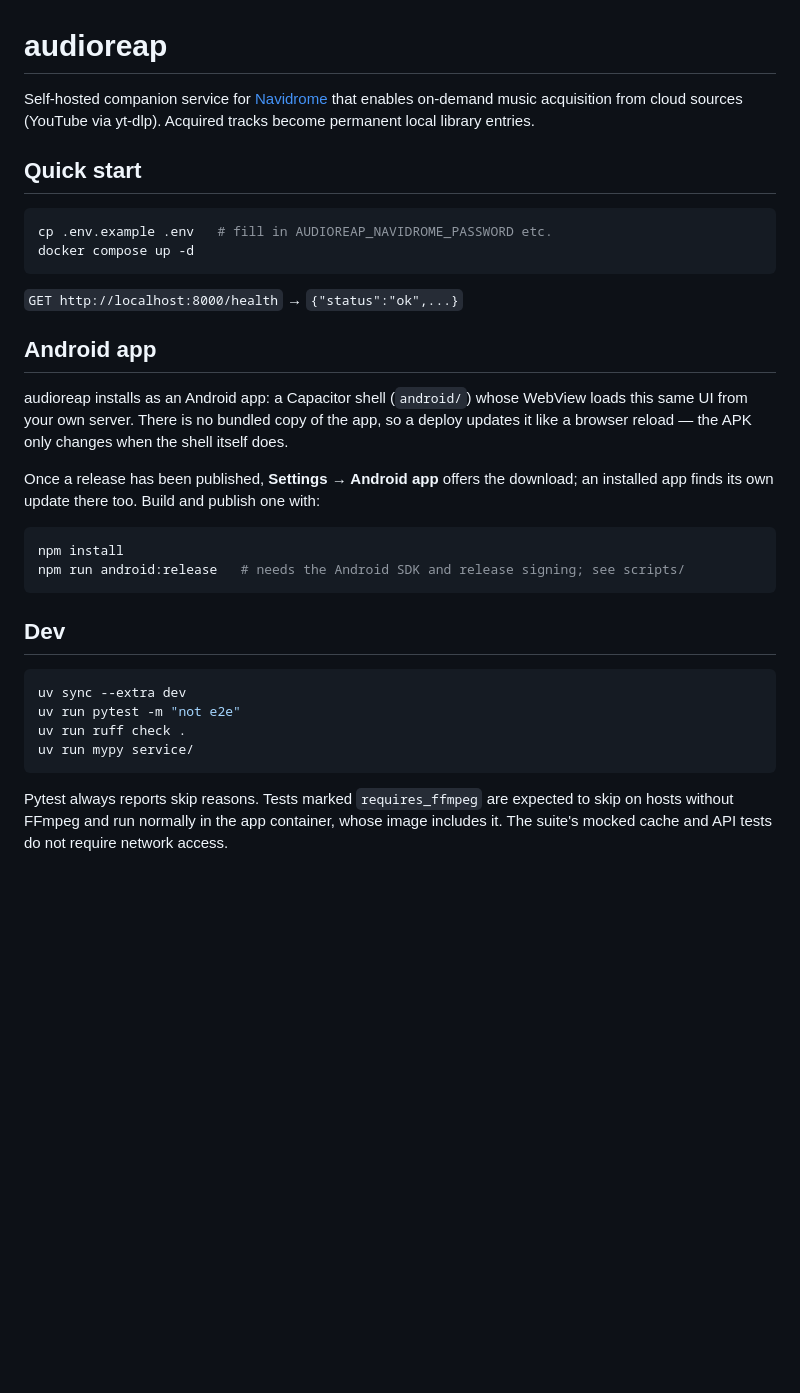
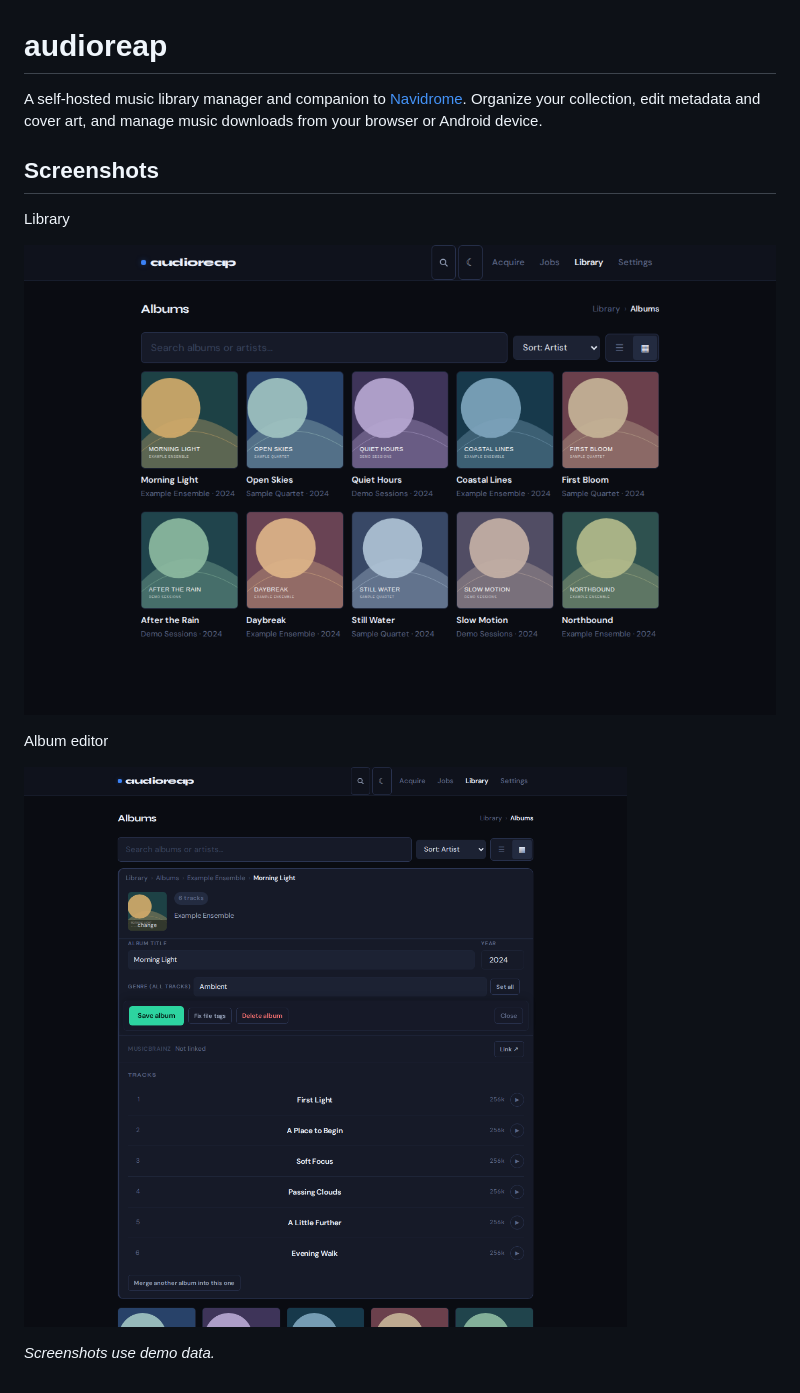
Before and after one commit to Gjessing1/audioreap, a Markdown page: README.md, the part around the change. Rendered like a GitHub page; pictures changed too: screenshots/album-editor.png (added), screenshots/library.png (added); blank space fills up the shorter version.

Commit message:
docs: simplify readme and add interface screenshots

````diff
--- a/README.md
+++ b/README.md
@@ -1,40 +1,17 @@
 # audioreap
 
-Self-hosted companion service for [Navidrome](https://www.navidrome.org/) that enables on-demand music acquisition from cloud sources (YouTube via yt-dlp). Acquired tracks become permanent local library entries.
+A self-hosted music library manager and companion to [Navidrome](https://www.navidrome.org/).
+Organize your collection, edit metadata and cover art, and manage music downloads
+from your browser or Android device.
 
-## Quick start
+## Screenshots
 
-```bash
-cp .env.example .env   # fill in AUDIOREAP_NAVIDROME_PASSWORD etc.
-docker compose up -d
-```
+Library
 
-`GET http://localhost:8000/health` → `{"status":"ok",...}`
+![audioreap album library](screenshots/library.png)
 
-## Android app
+Album editor
 
-audioreap installs as an Android app: a Capacitor shell (`android/`) whose WebView loads
-this same UI from your own server. There is no bundled copy of the app, so a deploy
-updates it like a browser reload — the APK only changes when the shell itself does.
+![audioreap album metadata editor](screenshots/album-editor.png)
 
-Once a release has been published, **Settings → Android app** offers the download; an
-installed app finds its own update there too. Build and publish one with:
-
-```bash
-npm install
-npm run android:release   # needs the Android SDK and release signing; see scripts/
-```
-
-## Dev
-
-```bash
-uv sync --extra dev
-uv run pytest -m "not e2e"
-uv run ruff check .
-uv run mypy service/
-```
-
-Pytest always reports skip reasons. Tests marked `requires_ffmpeg` are expected
-to skip on hosts without FFmpeg and run normally in the app container, whose
-image includes it. The suite's mocked cache and API tests do not require
-network access.
+*Screenshots use demo data.*
````
